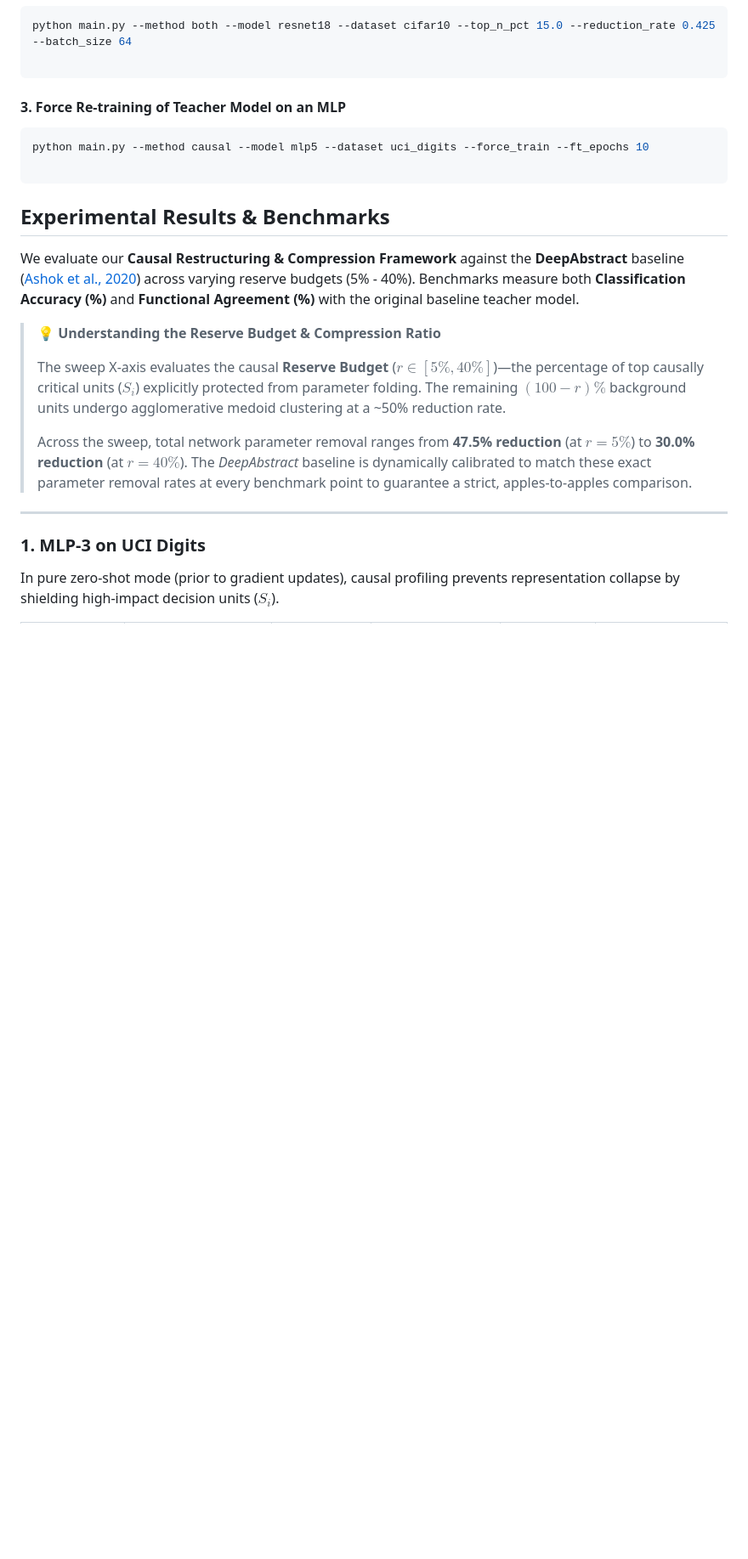
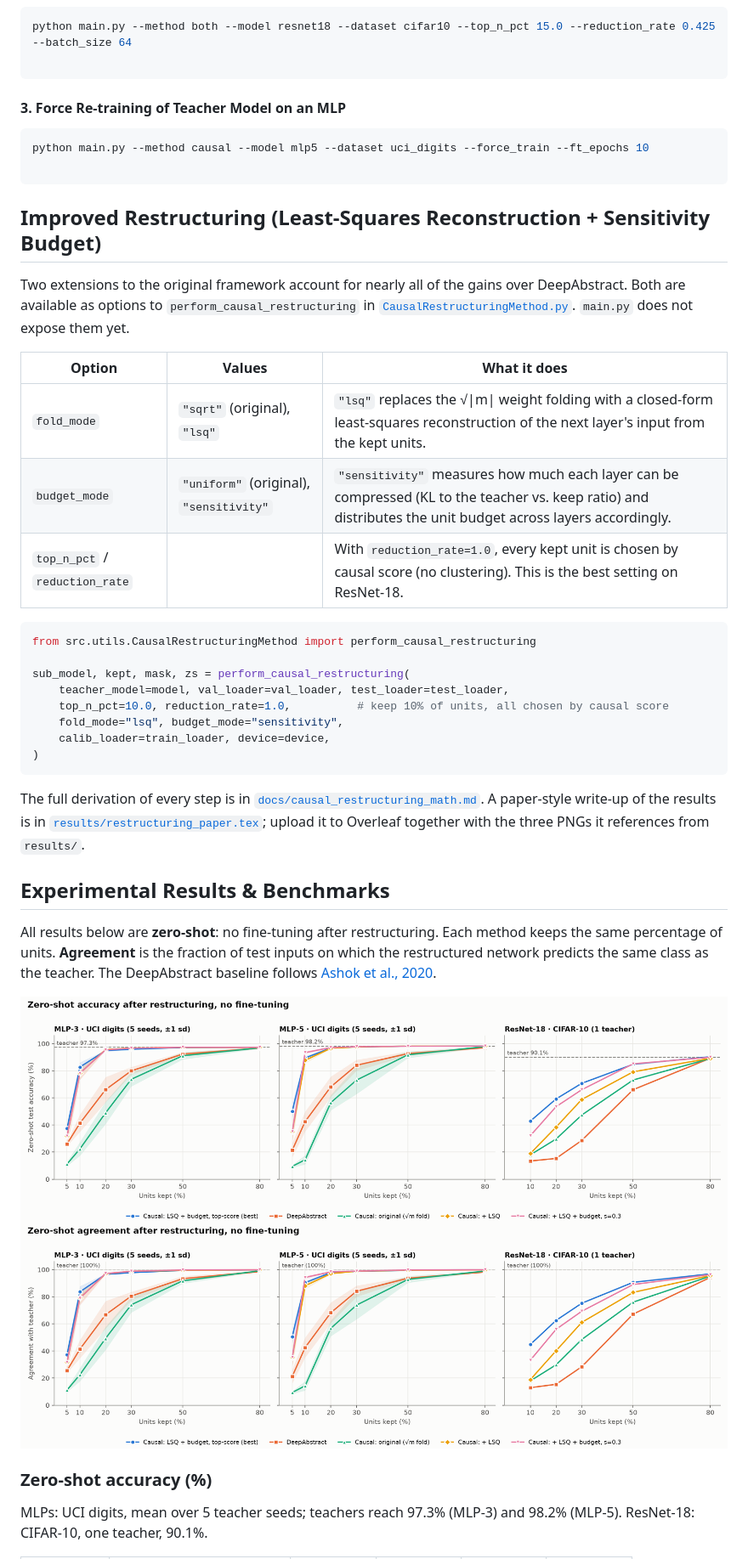
Before and after one commit to Suave101/CausualMechanisticInterpretability, a Markdown page: README.md, the part around one of its changes. Shown at 85% size. Rendered like a GitHub page; blank space fills up the shorter version.

````diff
--- a/README.md
+++ b/README.md
@@ -75,19 +77,38 @@ python main.py --method causal --model mlp5 --dataset uci_digits --force_train -
 
 ```
 
+## Improved Restructuring (Least-Squares Reconstruction + Sensitivity Budget)
+
+Two extensions to the original framework account for nearly all of the gains over DeepAbstract. Both are available as options to `perform_causal_restructuring` in [`CausalRestructuringMethod.py`](src/utils/CausalRestructuringMethod.py). `main.py` does not expose them yet.
+
+| Option | Values | What it does |
+| --- | --- | --- |
+| `fold_mode` | `"sqrt"` (original), `"lsq"` | `"lsq"` replaces the √\|m\| weight folding with a closed-form least-squares reconstruction of the next layer's input from the kept units. |
+| `budget_mode` | `"uniform"` (original), `"sensitivity"` | `"sensitivity"` measures how much each layer can be compressed (KL to the teacher vs. keep ratio) and distributes the unit budget across layers accordingly. |
+| `top_n_pct` / `reduction_rate` | | With `reduction_rate=1.0`, every kept unit is chosen by causal score (no clustering). This is the best setting on ResNet-18. |
+
+```python
+from src.utils.CausalRestructuringMethod import perform_causal_restructuring
+
+sub_model, kept, mask, zs = perform_causal_restructuring(
+    teacher_model=model, val_loader=val_loader, test_loader=test_loader,
+    top_n_pct=10.0, reduction_rate=1.0,          # keep 10% of units, all chosen by causal score
+    fold_mode="lsq", budget_mode="sensitivity",
+    calib_loader=train_loader, device=device,
+)
+```
+
+The full derivation of every step is in [`docs/causal_restructuring_math.md`](docs/causal_restructuring_math.md). A paper-style write-up of the results is in [`results/restructuring_paper.tex`](results/restructuring_paper.tex); upload it to Overleaf together with the three PNGs it references from `results/`.
+
 ## Experimental Results & Benchmarks
 
-We evaluate our **Causal Restructuring & Compression Framework** against the **DeepAbstract** baseline ([Ashok et al., 2020](https://github.com/steffi4321/DeepAbstract)) across varying reserve budgets (5% - 40%). Benchmarks measure both **Classification Accuracy (%)** and **Functional Agreement (%)** with the original baseline teacher model.
+All results below are **zero-shot**: no fine-tuning after restructuring. Each method keeps the same percentage of units. **Agreement** is the fraction of test inputs on which the restructured network predicts the same class as the teacher. The DeepAbstract baseline follows [Ashok et al., 2020](https://github.com/steffi4321/DeepAbstract).
 
-> 💡 **Understanding the Reserve Budget & Compression Ratio**
->
-> The sweep X-axis evaluates the causal **Reserve Budget** ($r \in [5\%, 40\%]$)—the percentage of top causally critical units ($S_i$) explicitly protected from parameter folding. The remaining $(100 - r)\%$ background units undergo agglomerative medoid clustering at a ~50% reduction rate.
->
-> Across the sweep, total network parameter removal ranges from **47.5% reduction** (at $r = 5\%$) to **30.0% reduction** (at $r = 40\%$). The *DeepAbstract* baseline is dynamically calibrated to match these exact parameter removal rates at every benchmark point to guarantee a strict, apples-to-apples comparison.
+<img src="results/restructuring_accuracy.png" alt="Zero-shot accuracy vs. units kept for MLP-3, MLP-5 and ResNet-18" />
 
----
+<img src="results/restructuring_agreement.png" alt="Zero-shot agreement with the teacher vs. units kept" />
 
-### 1. MLP-3 on UCI Digits
+### Zero-shot accuracy (%)
 
-In pure zero-shot mode (prior to gradient updates), causal profiling prevents representation collapse by shielding high-impact decision units ($S_i$).
+MLPs: UCI digits, mean over 5 teacher seeds; teachers reach 97.3% (MLP-3) and 98.2% (MLP-5). ResNet-18: CIFAR-10, one teacher, 90.1%.
 
````
Also changed, not shown: other parts of README.md (+53 -31 lines).
